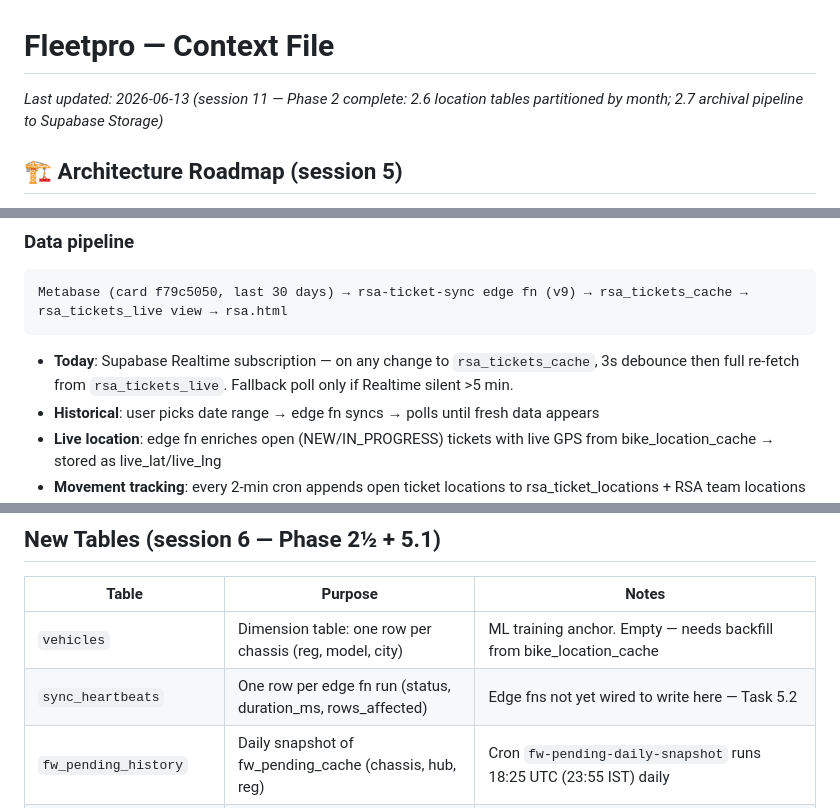
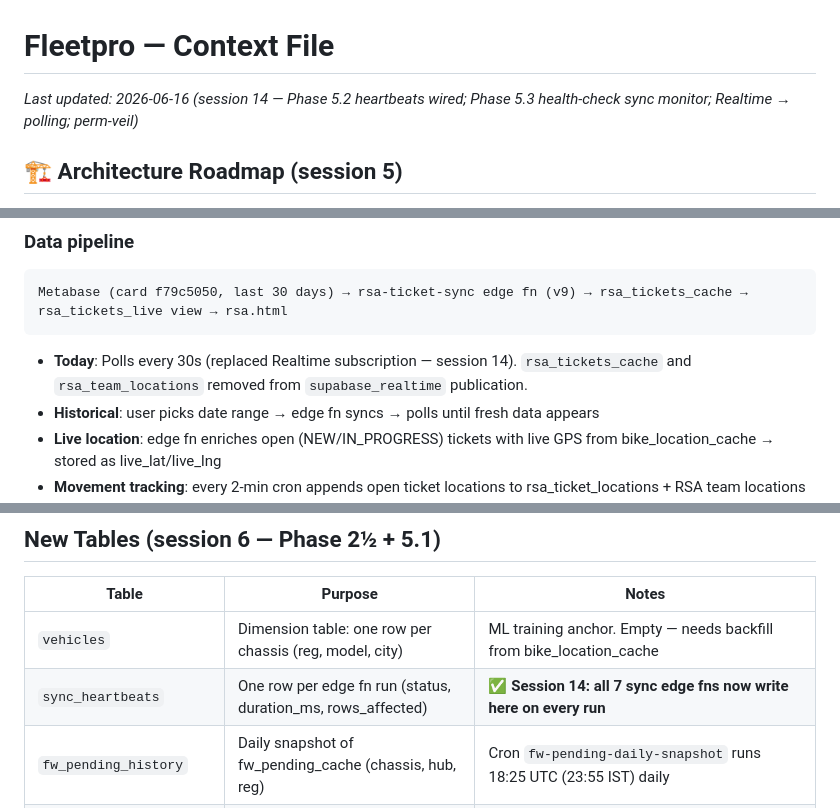
Before and after one commit to vamseebounce/vehicle-parts-check, a Markdown page: Fleetpro-context.md, 3 parts joined by grey strips. Rendered like a GitHub page.

Commit message:
chore: mark 5.2 and 5.3 done in task tracker; update context file

````diff
--- a/Fleetpro-context.md
+++ b/Fleetpro-context.md
@@ -1,5 +1,5 @@
 # Fleetpro — Context File
-*Last updated: 2026-06-13 (session 11 — Phase 2 complete: 2.6 location tables partitioned by month; 2.7 archival pipeline to Supabase Storage)*
+*Last updated: 2026-06-16 (session 14 — Phase 5.2 heartbeats wired; Phase 5.3 health-check sync monitor; Realtime → polling; perm-veil)*
 
 ## 🏗 Architecture Roadmap (session 5)
 - `ARCHITECTURE-PROPOSAL.md` created at repo root — 6-phase productization roadmap (PROPOSAL ONLY, nothing executed)
@@ -114,7 +115,7 @@ Live ops map for RSA (Roadside Assistance) tickets. Central team monitors open t
 ```
 Metabase (card f79c5050, last 30 days) → rsa-ticket-sync edge fn (v9) → rsa_tickets_cache → rsa_tickets_live view → rsa.html
 ```
-- **Today**: Supabase Realtime subscription — on any change to `rsa_tickets_cache`, 3s debounce then full re-fetch from `rsa_tickets_live`. Fallback poll only if Realtime silent >5 min.
+- **Today**: Polls every 30s (replaced Realtime subscription — session 14). `rsa_tickets_cache` and `rsa_team_locations` removed from `supabase_realtime` publication.
 - **Historical**: user picks date range → edge fn syncs → polls until fresh data appears
 - **Live location**: edge fn enriches open (NEW/IN_PROGRESS) tickets with live GPS from bike_location_cache → stored as live_lat/live_lng
 - **Movement tracking**: every 2-min cron appends open ticket locations to rsa_ticket_locations + RSA team locations to rsa_team_locations
@@ -199,7 +200,7 @@ Metabase (card f79c5050, last 30 days) → rsa-ticket-sync edge fn (v9) → rsa_
 | Table | Purpose | Notes |
 |-------|---------|-------|
 | `vehicles` | Dimension table: one row per chassis (reg, model, city) | ML training anchor. Empty — needs backfill from bike_location_cache |
-| `sync_heartbeats` | One row per edge fn run (status, duration_ms, rows_affected) | Edge fns not yet wired to write here — Task 5.2 |
+| `sync_heartbeats` | One row per edge fn run (status, duration_ms, rows_affected) | **✅ Session 14: all 7 sync edge fns now write here on every run** |
 | `fw_pending_history` | Daily snapshot of fw_pending_cache (chassis, hub, reg) | Cron `fw-pending-daily-snapshot` runs 18:25 UTC (23:55 IST) daily |
 | `ticket_status_history` | Immutable log of every ticket status transition | Trigger `trg_ticket_status_history` on rsa_tickets_cache INSERT/UPDATE |
 
````
Also changed, not shown: other parts of Fleetpro-context.md (+4 -2 lines), PRODUCTIZATION-TASKS.md (+2 -2 lines).
